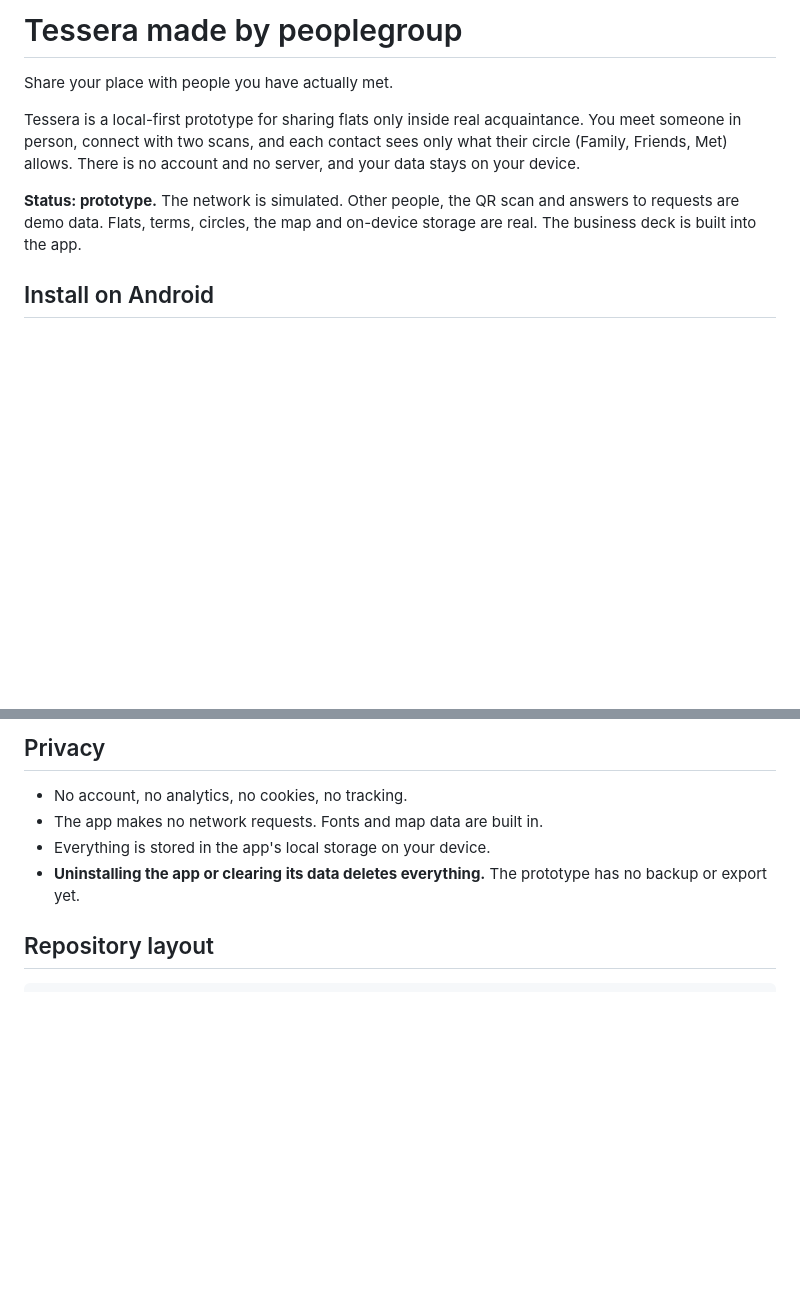
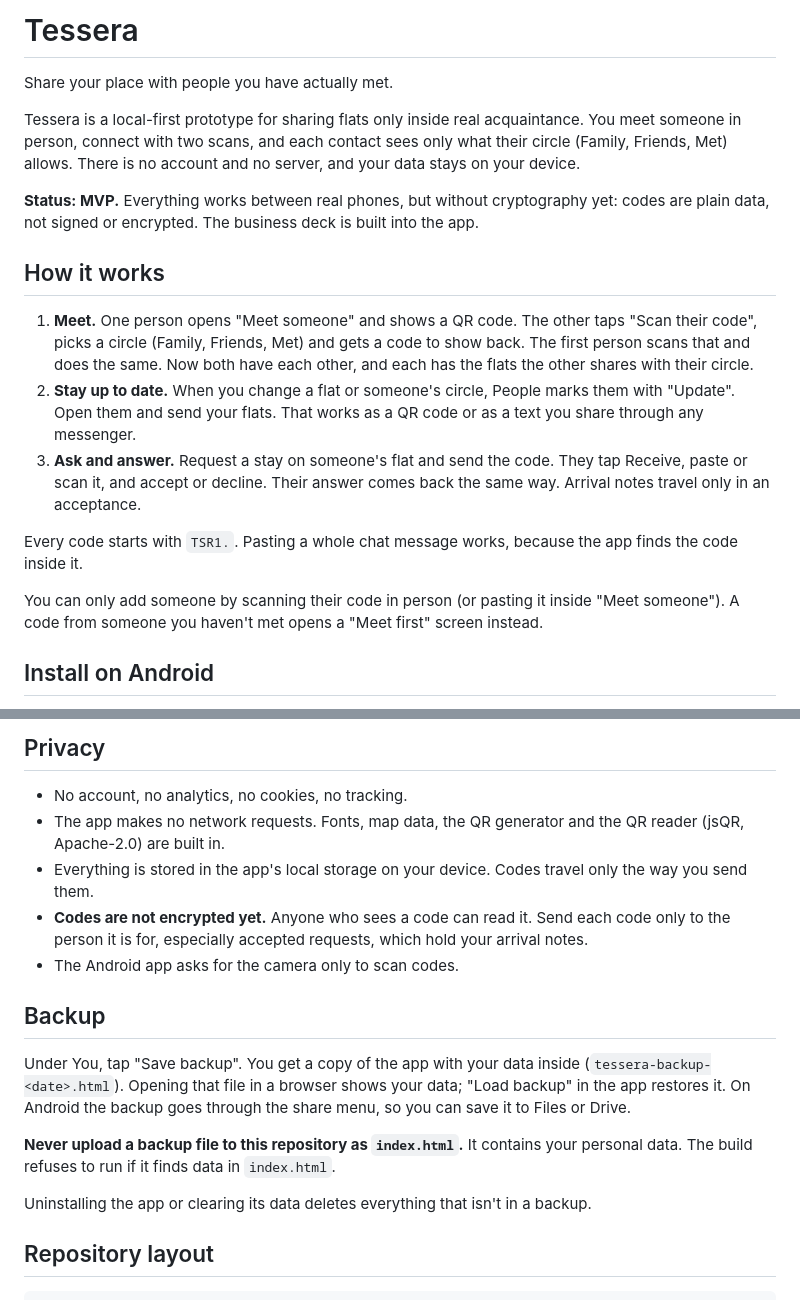
Before and after one commit to cyberconical/peoplegroup, a Markdown page: README.md, 2 parts joined by grey strips. Rendered like a GitHub page; blank space fills up the shorter version.

Commit message:
Revise README for MVP status and functionality details
Updated the README to reflect the current status as MVP, added detailed instructions on how the app works, and clarified privacy and backup information.

```diff
--- a/README.md
+++ b/README.md
@@ -1,10 +1,20 @@
-# Tessera made by peoplegroup
+# Tessera
 
 Share your place with people you have actually met.
 
 Tessera is a local-first prototype for sharing flats only inside real acquaintance. You meet someone in person, connect with two scans, and each contact sees only what their circle (Family, Friends, Met) allows. There is no account and no server, and your data stays on your device.
 
-**Status: prototype.** The network is simulated. Other people, the QR scan and answers to requests are demo data. Flats, terms, circles, the map and on-device storage are real. The business deck is built into the app.
+**Status: MVP.** Everything works between real phones, but without cryptography yet: codes are plain data, not signed or encrypted. The business deck is built into the app.
+
+## How it works
+
+1. **Meet.** One person opens "Meet someone" and shows a QR code. The other taps "Scan their code", picks a circle (Family, Friends, Met) and gets a code to show back. The first person scans that and does the same. Now both have each other, and each has the flats the other shares with their circle.
+2. **Stay up to date.** When you change a flat or someone's circle, People marks them with "Update". Open them and send your flats. That works as a QR code or as a text you share through any messenger.
+3. **Ask and answer.** Request a stay on someone's flat and send the code. They tap Receive, paste or scan it, and accept or decline. Their answer comes back the same way. Arrival notes travel only in an acceptance.
+
+Every code starts with `TSR1.`. Pasting a whole chat message works, because the app finds the code inside it.
+
+You can only add someone by scanning their code in person (or pasting it inside "Meet someone"). A code from someone you haven't met opens a "Meet first" screen instead.
 
 ## Install on Android
 
@@ -19,9 +29,18 @@ You can also open `index.html` directly in a browser. It works offline.
 ## Privacy
 
 - No account, no analytics, no cookies, no tracking.
-- The app makes no network requests. Fonts and map data are built in.
-- Everything is stored in the app's local storage on your device.
-- **Uninstalling the app or clearing its data deletes everything.** The prototype has no backup or export yet.
+- The app makes no network requests. Fonts, map data, the QR generator and the QR reader (jsQR, Apache-2.0) are built in.
+- Everything is stored in the app's local storage on your device. Codes travel only the way you send them.
+- **Codes are not encrypted yet.** Anyone who sees a code can read it. Send each code only to the person it is for, especially accepted requests, which hold your arrival notes.
+- The Android app asks for the camera only to scan codes.
+
+## Backup
+
+Under You, tap "Save backup". You get a copy of the app with your data inside (`tessera-backup-<date>.html`). Opening that file in a browser shows your data; "Load backup" in the app restores it. On Android the backup goes through the share menu, so you can save it to Files or Drive.
+
+**Never upload a backup file to this repository as `index.html`.** It contains your personal data. The build refuses to run if it finds data in `index.html`.
+
+Uninstalling the app or clearing its data deletes everything that isn't in a backup.
 
 ## Repository layout
 
```
